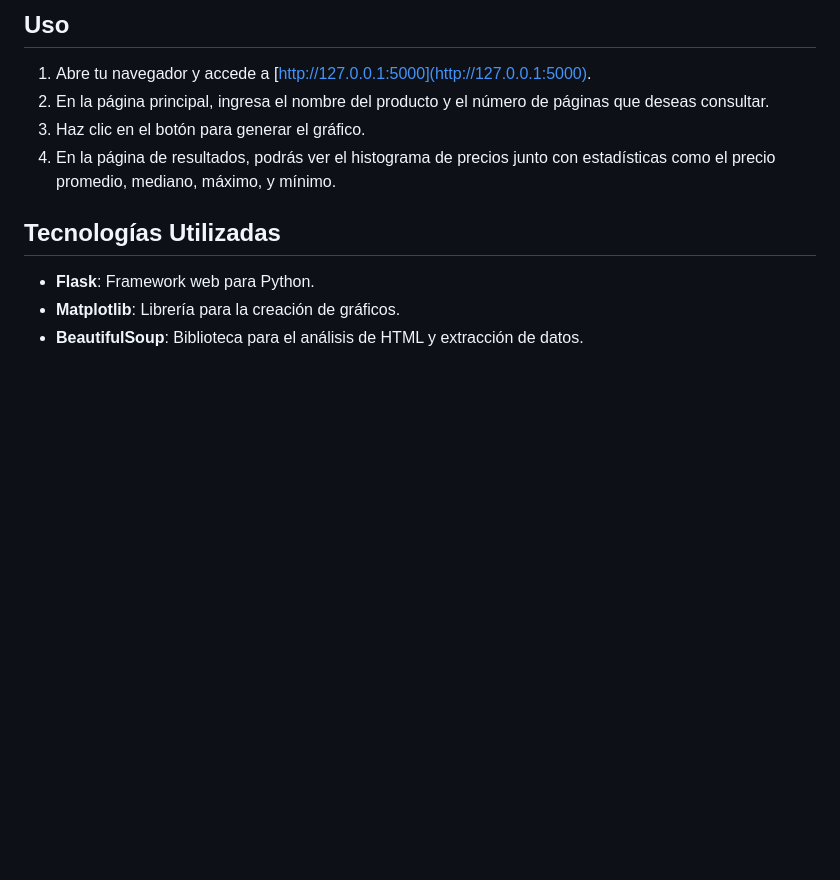
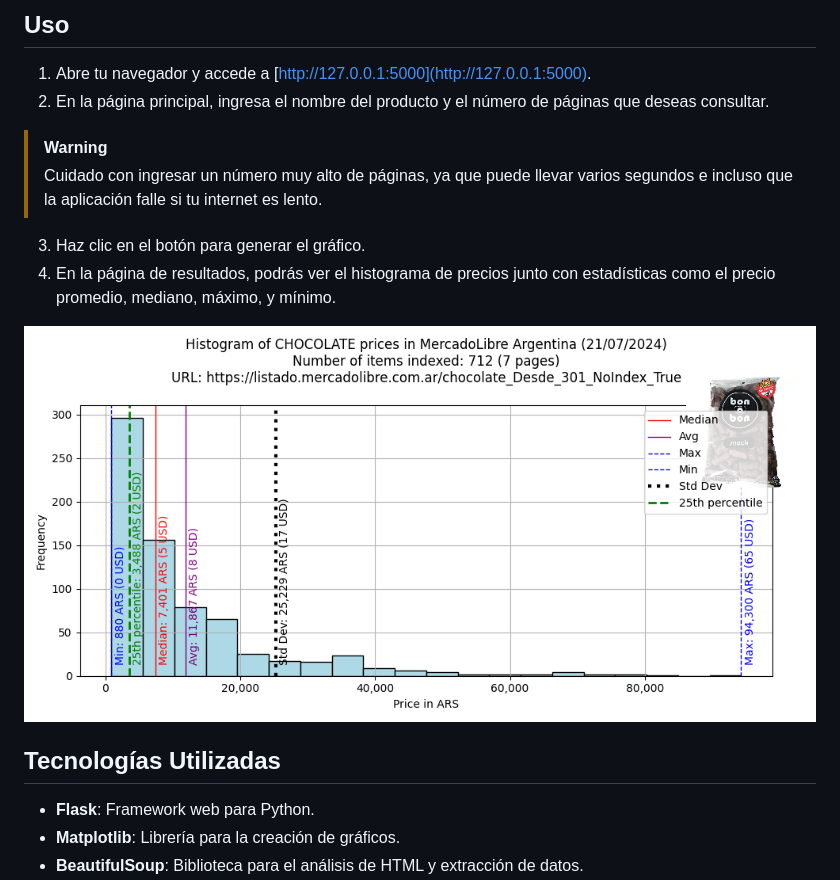
Before and after one commit to pyoneerC/Mercadix, a Markdown page: README.md, the part around the change printed below. Drawn GitHub-style; pictures changed too: media/ml3.png (added); blank space fills up the shorter version.

```diff
--- a/README.md
+++ b/README.md
@@ -49,8 +55,14 @@ La aplicación estará disponible en `http://127.0.0.1:5000`
 
 1. Abre tu navegador y accede a [http://127.0.0.1:5000](http://127.0.0.1:5000).
 2. En la página principal, ingresa el nombre del producto y el número de páginas que deseas consultar.
+
+> [!WARNING]
+> Cuidado con ingresar un número muy alto de páginas, ya que puede llevar varios segundos e incluso que la aplicación falle si tu internet es lento.
+
 3. Haz clic en el botón para generar el gráfico.
 4. En la página de resultados, podrás ver el histograma de precios junto con estadísticas como el precio promedio, mediano, máximo, y mínimo.
+
+![Histograma de Precios](media/ml3.png)
 
 ## Tecnologías Utilizadas
 
```
Also changed, not shown: other parts of README.md (+7 -1 lines), media/ml2.png (added), 3 other files.
